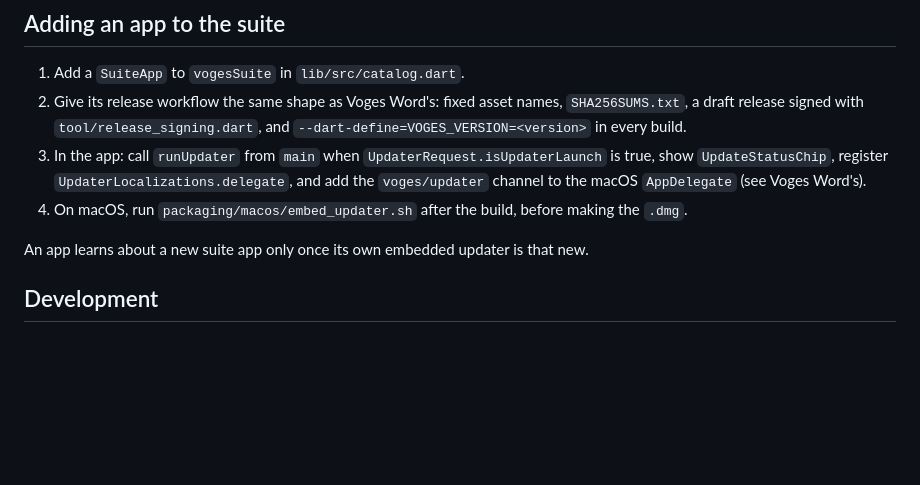
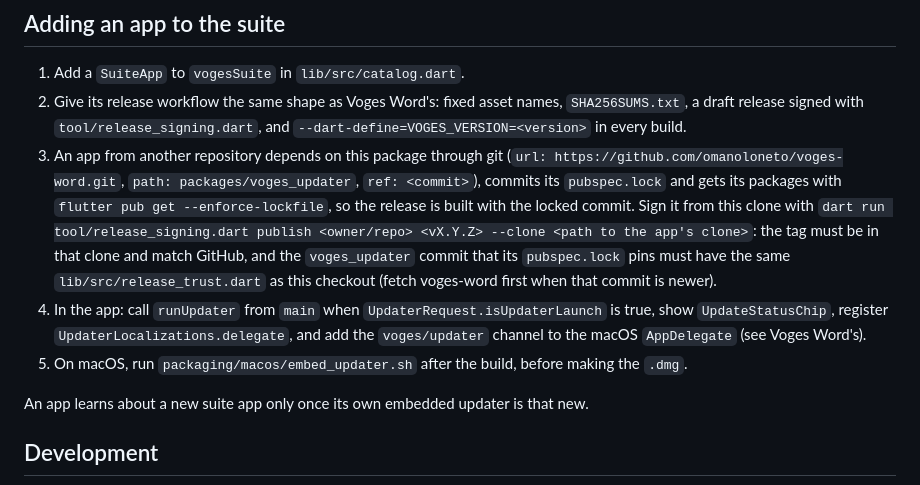
Before and after one commit to omanoloneto/voges-word, a Markdown page: packages/voges_updater/README.md, the part around the change. Drawn GitHub-style; blank space fills up the shorter version.

Commit message:
docs(updater): explain how apps from other repositories are signed
Co-Authored-By: Claude Opus 5.5 <noreply@anthropic.com>

```diff
--- a/packages/voges_updater/README.md
+++ b/packages/voges_updater/README.md
@@ -30,8 +30,9 @@ The signature covers `voges-release v1`, the repository and the tag, followed by
 
 1. Add a `SuiteApp` to `vogesSuite` in `lib/src/catalog.dart`.
 2. Give its release workflow the same shape as Voges Word's: fixed asset names, `SHA256SUMS.txt`, a draft release signed with `tool/release_signing.dart`, and `--dart-define=VOGES_VERSION=<version>` in every build.
-3. In the app: call `runUpdater` from `main` when `UpdaterRequest.isUpdaterLaunch` is true, show `UpdateStatusChip`, register `UpdaterLocalizations.delegate`, and add the `voges/updater` channel to the macOS `AppDelegate` (see Voges Word's).
-4. On macOS, run `packaging/macos/embed_updater.sh` after the build, before making the `.dmg`.
+3. An app from another repository depends on this package through git (`url: https://github.com/omanoloneto/voges-word.git`, `path: packages/voges_updater`, `ref: <commit>`), commits its `pubspec.lock` and gets its packages with `flutter pub get --enforce-lockfile`, so the release is built with the locked commit. Sign it from this clone with `dart run tool/release_signing.dart publish <owner/repo> <vX.Y.Z> --clone <path to the app's clone>`: the tag must be in that clone and match GitHub, and the `voges_updater` commit that its `pubspec.lock` pins must have the same `lib/src/release_trust.dart` as this checkout (fetch voges-word first when that commit is newer).
+4. In the app: call `runUpdater` from `main` when `UpdaterRequest.isUpdaterLaunch` is true, show `UpdateStatusChip`, register `UpdaterLocalizations.delegate`, and add the `voges/updater` channel to the macOS `AppDelegate` (see Voges Word's).
+5. On macOS, run `packaging/macos/embed_updater.sh` after the build, before making the `.dmg`.
 
 An app learns about a new suite app only once its own embedded updater is that new.
 
```
